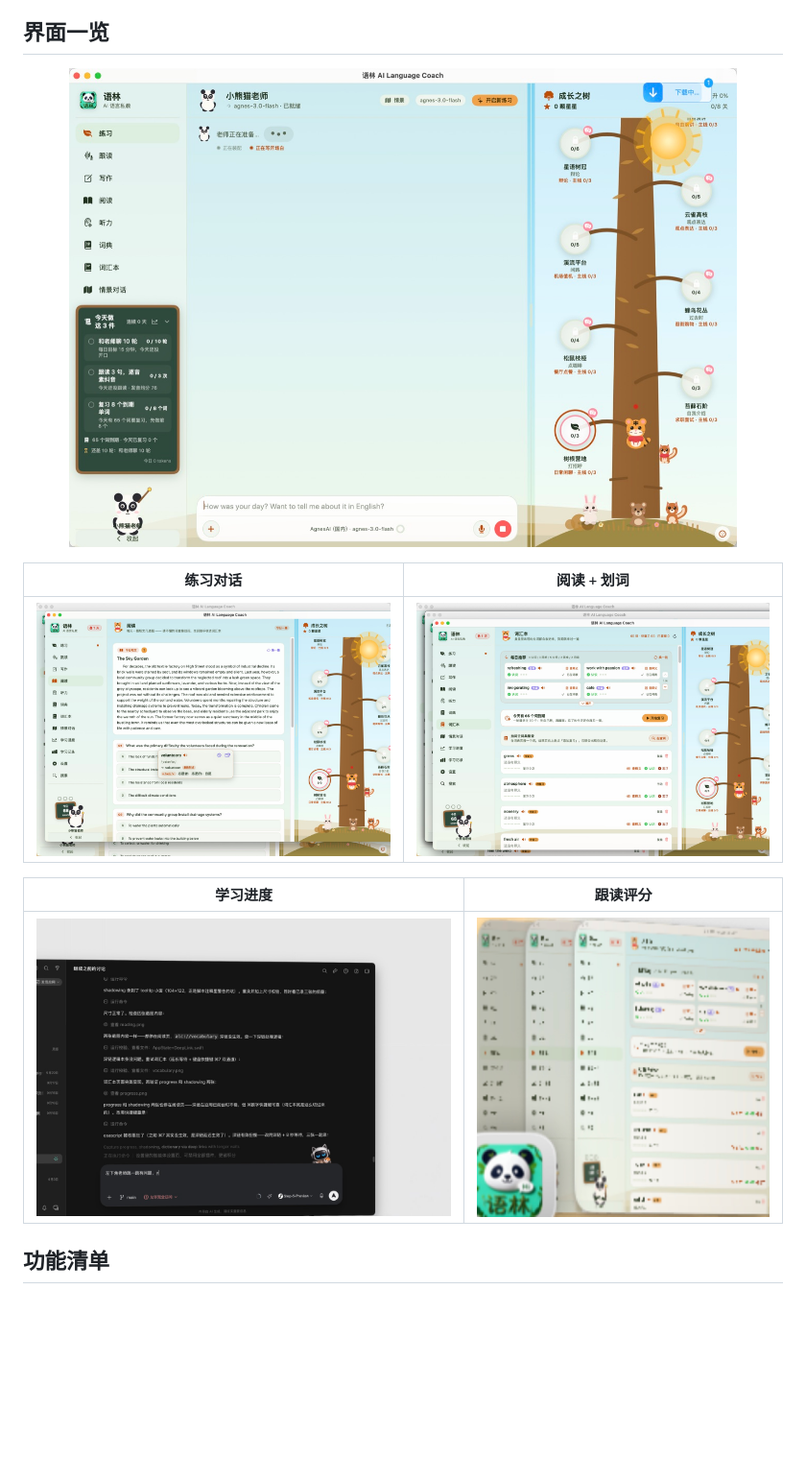
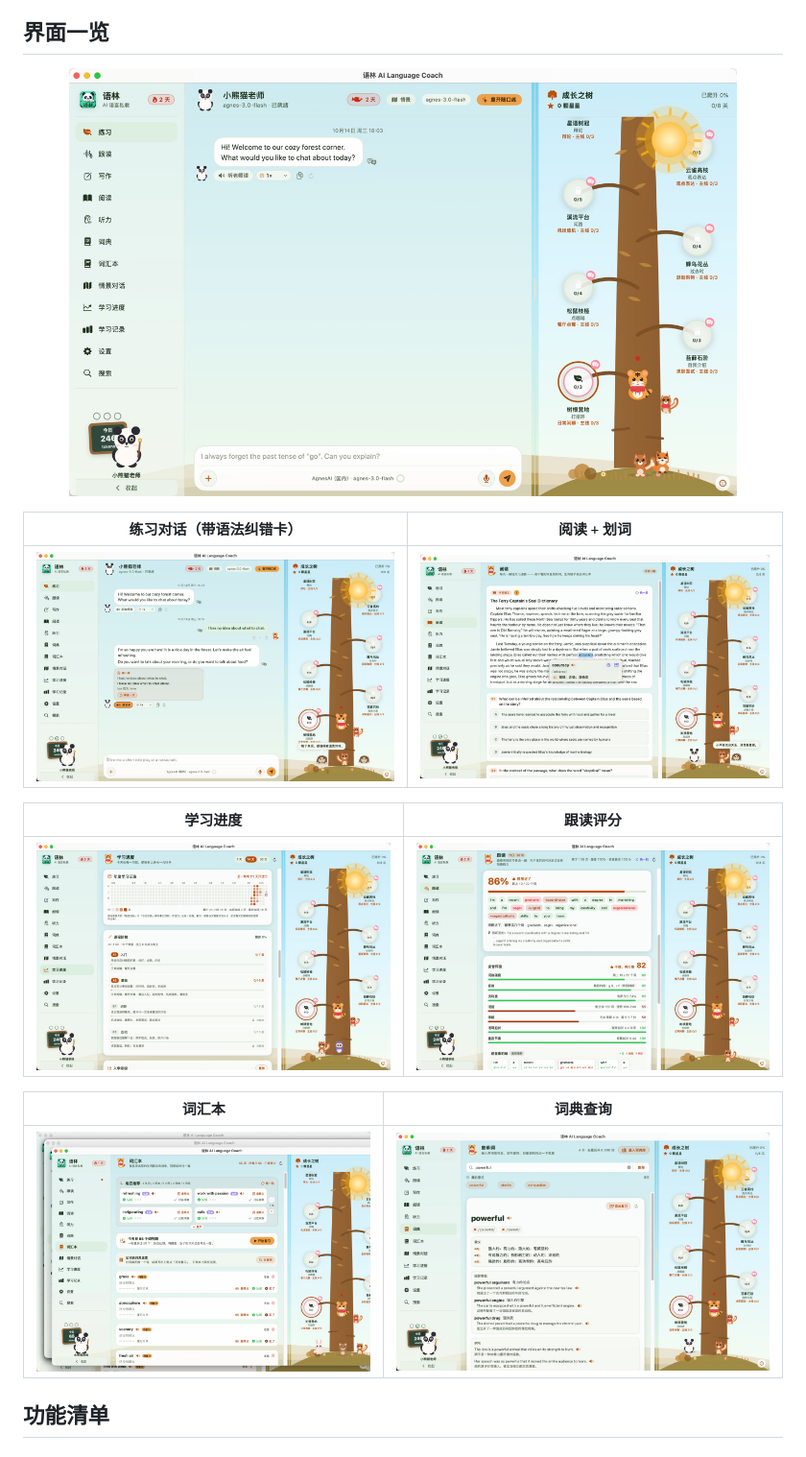
Before and after one commit to QuinnLSY/AI_Language_Coach, a Markdown page: README.md, the part around the change. Shown at 96% size. Drawn GitHub-style; pictures changed too: assets/screenshots/chat.jpg (added), assets/screenshots/dictionary.jpg, assets/screenshots/main-day.jpg; blank space fills up the shorter version.

Commit message:
换掉全部发布截图：清悬浮球、修图文不符、补对话纠错卡
用户重截 6 张（public_pic/ 暂存，已加 .gitignore）：
- progress.jpg：原是 DeepSeek 开发对话截图（公开泄露开发过程）→ 真「学习进度」页
- shadowing.jpg：原是模糊窗口堆叠 → 真「跟读」页（86% 评分 + 发音评测 + 逐音素）
- dictionary.jpg：原是词汇本页 → 真「词典」页（音标/释义/搭配/例句）
- main-day/reading：内容本就对，重截去掉百度网盘「下载中」悬浮球
- chat.jpg（新增）：练习对话 + 三色语法纠错卡

README 表格标签此前贴错（练习对话→阅读页、阅读+划词→词汇本），
现按真实内容重排为 3 行 6 卡，补上词汇本与词典两格。
png 统一转 1280 宽 JPEG（q85），6 张共 1.3MB。

```diff
--- a/README.md
+++ b/README.md
@@ -27,13 +27,17 @@
   <img src="assets/screenshots/main-day.jpg" width="88%" alt="主界面：对话 + 成长之树">
 </p>
 
-| 练习对话 | 阅读 + 划词 |
+| 练习对话（带语法纠错卡） | 阅读 + 划词 |
 | :---: | :---: |
-| <img src="assets/screenshots/reading.jpg" width="100%"> | <img src="assets/screenshots/vocabulary.jpg" width="100%"> |
+| <img src="assets/screenshots/chat.jpg" width="100%"> | <img src="assets/screenshots/reading.jpg" width="100%"> |
 
 | 学习进度 | 跟读评分 |
 | :---: | :---: |
 | <img src="assets/screenshots/progress.jpg" width="100%"> | <img src="assets/screenshots/shadowing.jpg" width="100%"> |
+
+| 词汇本 | 词典查询 |
+| :---: | :---: |
+| <img src="assets/screenshots/vocabulary.jpg" width="100%"> | <img src="assets/screenshots/dictionary.jpg" width="100%"> |
 
 ## 功能清单
 
```
Also changed, not shown: 1 other file.
